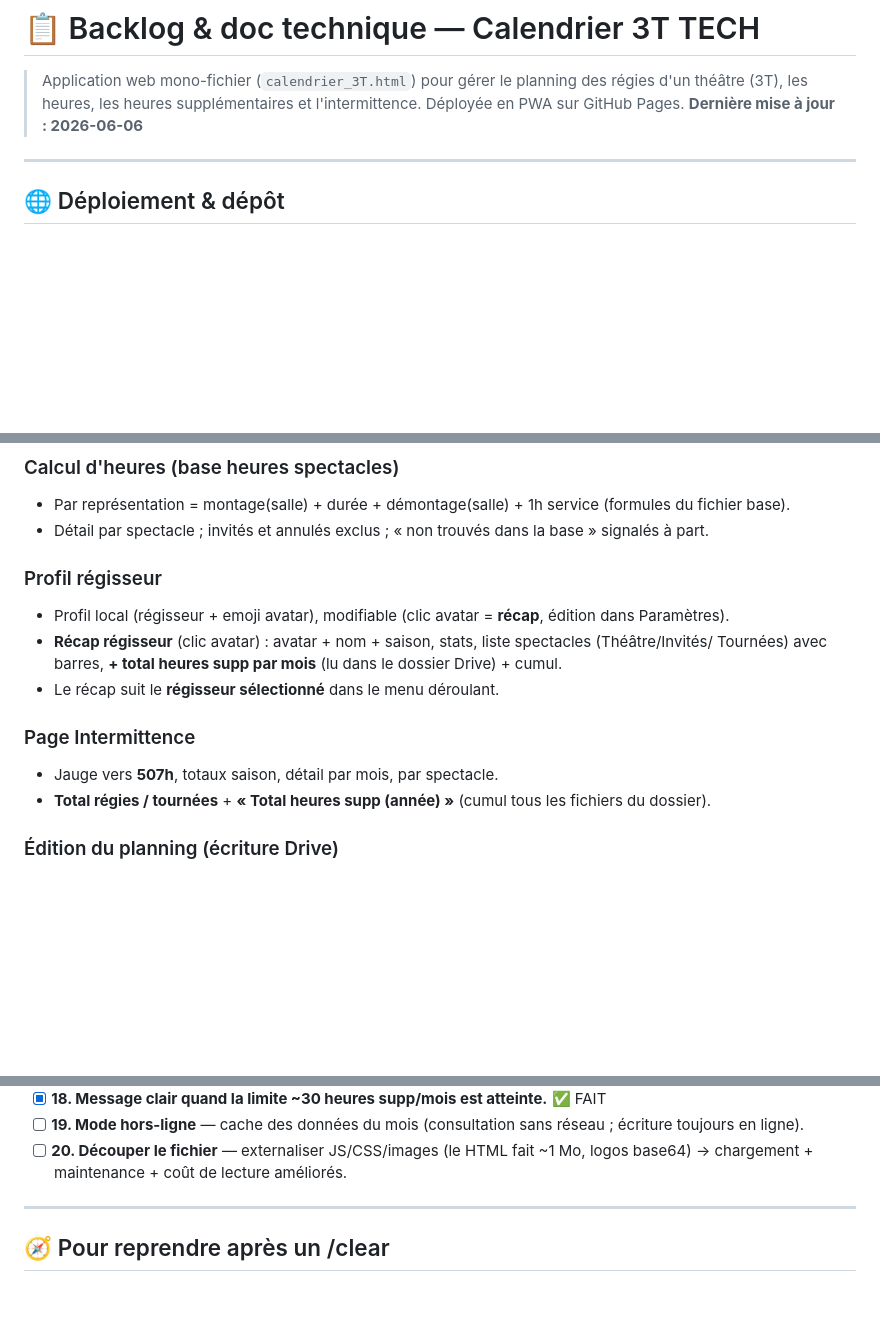
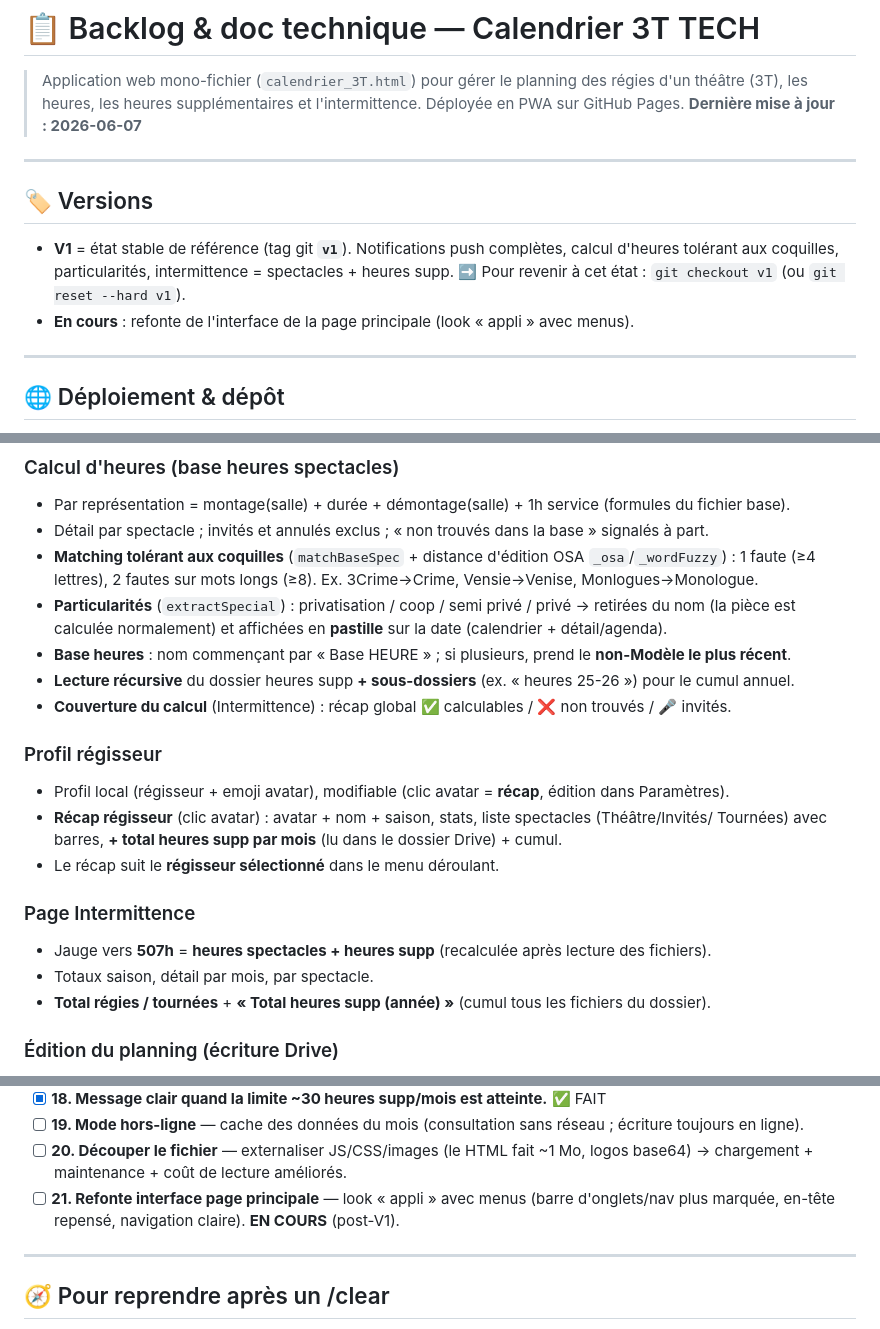
Before and after one commit to nano66explosion/APP3T, a Markdown page: BACKLOG.md, 3 parts joined by grey strips. Rendered like a GitHub page; blank space fills up the shorter version.

Commit message:
Doc : marque la V1 (référence stable) + évolutions calcul d'heures
- Section Versions : V1 = tag git v1 (état stable de référence)
- FAIT : matching tolérant aux coquilles, particularités, base récente,
  lecture récursive sous-dossiers, couverture du calcul, jauge 507h
  = spectacles + heures supp
- #21 ajouté : refonte interface page principale (en cours)

Co-Authored-By: Claude Opus 4.8 <noreply@anthropic.com>

```diff
--- a/BACKLOG.md
+++ b/BACKLOG.md
@@ -3,7 +3,16 @@
 > Application web mono-fichier (`calendrier_3T.html`) pour gérer le planning des régies
 > d'un théâtre (3T), les heures, les heures supplémentaires et l'intermittence.
 > Déployée en PWA sur GitHub Pages.
-> **Dernière mise à jour : 2026-06-06**
+> **Dernière mise à jour : 2026-06-07**
+
+---
+
+## 🏷️ Versions
+
+- **V1** = état stable de référence (tag git **`v1`**). Notifications push complètes,
+  calcul d'heures tolérant aux coquilles, particularités, intermittence = spectacles + heures supp.
+  ➡️ Pour revenir à cet état : `git checkout v1` (ou `git reset --hard v1`).
+- **En cours** : refonte de l'interface de la page principale (look « appli » avec menus).
 
 ---
 
@@ -101,6 +110,13 @@ HSUPP_FOLDER_ID   = 1-HR96E9cjorFO9j9navxlQ1MKEVg9_7v   (dossier heures supp + b
 ### Calcul d'heures (base heures spectacles)
 - Par représentation = montage(salle) + durée + démontage(salle) + 1h service (formules du fichier base).
 - Détail par spectacle ; invités et annulés exclus ; « non trouvés dans la base » signalés à part.
+- **Matching tolérant aux coquilles** (`matchBaseSpec` + distance d'édition OSA `_osa`/`_wordFuzzy`) :
+  1 faute (≥4 lettres), 2 fautes sur mots longs (≥8). Ex. 3Crime→Crime, Vensie→Venise, Monlogues→Monologue.
+- **Particularités** (`extractSpecial`) : privatisation / coop / semi privé / privé → retirées du nom
+  (la pièce est calculée normalement) et affichées en **pastille** sur la date (calendrier + détail/agenda).
+- **Base heures** : nom commençant par « Base HEURE » ; si plusieurs, prend le **non-Modèle le plus récent**.
+- **Lecture récursive** du dossier heures supp **+ sous-dossiers** (ex. « heures 25-26 ») pour le cumul annuel.
+- **Couverture du calcul** (Intermittence) : récap global ✅ calculables / ❌ non trouvés / 🎤 invités.
 
 ### Profil régisseur
 - Profil local (régisseur + emoji avatar), modifiable (clic avatar = **récap**, édition dans Paramètres).
@@ -109,7 +125,8 @@ HSUPP_FOLDER_ID   = 1-HR96E9cjorFO9j9navxlQ1MKEVg9_7v   (dossier heures supp + b
 - Le récap suit le **régisseur sélectionné** dans le menu déroulant.
 
 ### Page Intermittence
-- Jauge vers **507h**, totaux saison, détail par mois, par spectacle.
+- Jauge vers **507h** = **heures spectacles + heures supp** (recalculée après lecture des fichiers).
+- Totaux saison, détail par mois, par spectacle.
 - **Total régies / tournées** + **« Total heures supp (année) »** (cumul tous les fichiers du dossier).
 
 ### Édition du planning (écriture Drive)
@@ -180,6 +197,7 @@ HSUPP_FOLDER_ID   = 1-HR96E9cjorFO9j9navxlQ1MKEVg9_7v   (dossier heures supp + b
 - [x] **18. Message clair quand la limite ~30 heures supp/mois est atteinte.** ✅ FAIT
 - [ ] **19. Mode hors-ligne** — cache des données du mois (consultation sans réseau ; écriture toujours en ligne).
 - [ ] **20. Découper le fichier** — externaliser JS/CSS/images (le HTML fait ~1 Mo, logos base64) → chargement + maintenance + coût de lecture améliorés.
+- [ ] **21. Refonte interface page principale** — look « appli » avec menus (barre d'onglets/nav plus marquée, en-tête repensé, navigation claire). **EN COURS** (post-V1).
 
 ---
 
```
